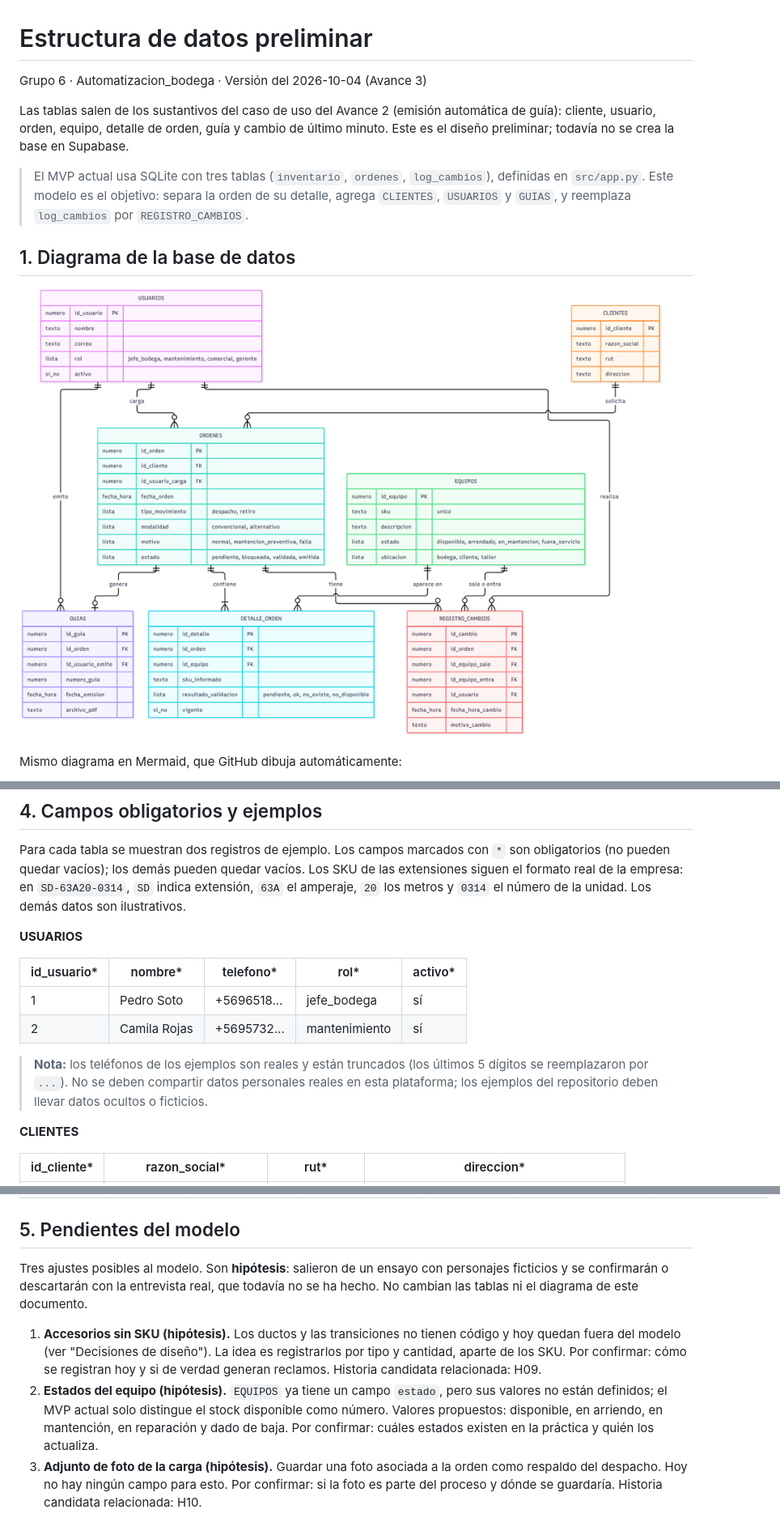
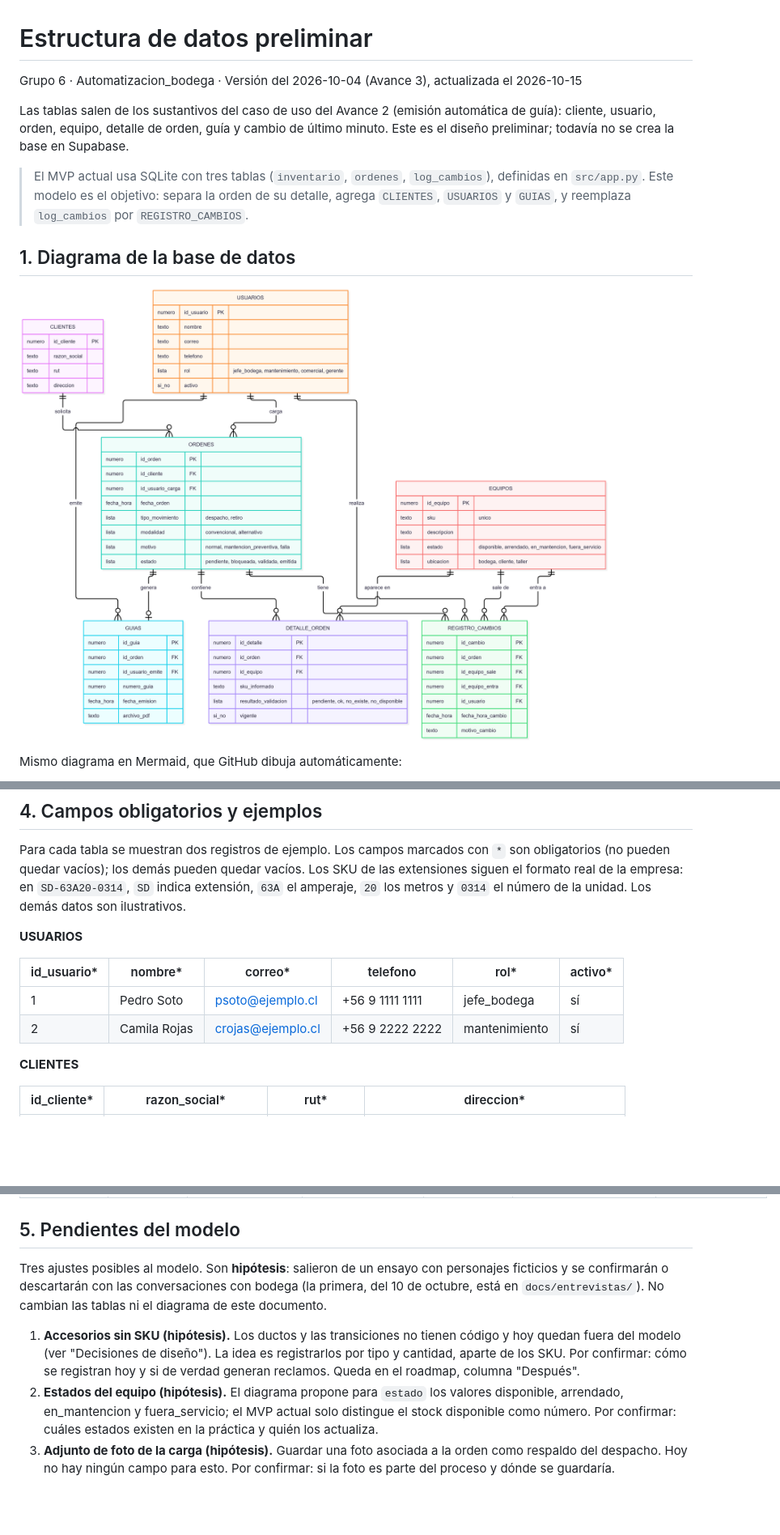
Before and after one commit to diegoneves-design/Automatizacion_bodega, a Markdown page: docs/datos/estructura_datos.md, 3 parts joined by grey strips. Shown: that part at 81% size. Rendered like a GitHub page; pictures changed too: docs/datos/diagrama_bd.png; blank space fills up the shorter version.

Commit message:
Agrega correo y telefono en USUARIOS, ejemplos ficticios y diagrama actualizado

```diff
--- a/docs/datos/estructura_datos.md
+++ b/docs/datos/estructura_datos.md
@@ -1,6 +1,6 @@
 # Estructura de datos preliminar
 
-Grupo 6 · Automatizacion_bodega · Versión del 2026-10-04 (Avance 3)
+Grupo 6 · Automatizacion_bodega · Versión del 2026-10-04 (Avance 3), actualizada el 2026-10-15
 
 Las tablas salen de los sustantivos del caso de uso del Avance 2 (emisión automática de guía): cliente, usuario, orden, equipo, detalle de orden, guía y cambio de último minuto. Este es el diseño preliminar; todavía no se crea la base en Supabase.
 
@@ -114,12 +115,10 @@ Para cada tabla se muestran dos registros de ejemplo. Los campos marcados con `*
 
 **USUARIOS**
 
-| id_usuario* | nombre* | telefono* | rol* | activo* |
-|---|---|---|---|---|
-| 1 | Pedro Soto | +5696518... | jefe_bodega | sí |
-| 2 | Camila Rojas | +5695732... | mantenimiento | sí |
-
-> **Nota:** los teléfonos de los ejemplos son reales y están truncados (los últimos 5 dígitos se reemplazaron por `...`). No se deben compartir datos personales reales en esta plataforma; los ejemplos del repositorio deben llevar datos ocultos o ficticios.
+| id_usuario* | nombre* | correo* | telefono | rol* | activo* |
+|---|---|---|---|---|---|
+| 1 | Pedro Soto | psoto@ejemplo.cl | +56 9 1111 1111 | jefe_bodega | sí |
+| 2 | Camila Rojas | crojas@ejemplo.cl | +56 9 2222 2222 | mantenimiento | sí |
 
 **CLIENTES**
 
@@ -165,8 +164,8 @@ Para cada tabla se muestran dos registros de ejemplo. Los campos marcados con `*
 
 ## 5. Pendientes del modelo
 
-Tres ajustes posibles al modelo. Son **hipótesis**: salieron de un ensayo con personajes ficticios y se confirmarán o descartarán con la entrevista real, que todavía no se ha hecho. No cambian las tablas ni el diagrama de este documento.
+Tres ajustes posibles al modelo. Son **hipótesis**: salieron de un ensayo con personajes ficticios y se confirmarán o descartarán con las conversaciones con bodega (la primera, del 10 de octubre, está en `docs/entrevistas/`). No cambian las tablas ni el diagrama de este documento.
 
-1. **Accesorios sin SKU (hipótesis).** Los ductos y las transiciones no tienen código y hoy quedan fuera del modelo (ver "Decisiones de diseño"). La idea es registrarlos por tipo y cantidad, aparte de los SKU. Por confirmar: cómo se registran hoy y si de verdad generan reclamos. Historia candidata relacionada: H09.
-2. **Estados del equipo (hipótesis).** `EQUIPOS` ya tiene un campo `estado`, pero sus valores no están definidos; el MVP actual solo distingue el stock disponible como número. Valores propuestos: disponible, en arriendo, en mantención, en reparación y dado de baja. Por confirmar: cuáles estados existen en la práctica y quién los actualiza.
-3. **Adjunto de foto de la carga (hipótesis).** Guardar una foto asociada a la orden como respaldo del despacho. Hoy no hay ningún campo para esto. Por confirmar: si la foto es parte del proceso y dónde se guardaría. Historia candidata relacionada: H10.
+1. **Accesorios sin SKU (hipótesis).** Los ductos y las transiciones no tienen código y hoy quedan fuera del modelo (ver "Decisiones de diseño"). La idea es registrarlos por tipo y cantidad, aparte de los SKU. Por confirmar: cómo se registran hoy y si de verdad generan reclamos. Queda en el roadmap, columna "Después".
+2. **Estados del equipo (hipótesis).** El diagrama propone para `estado` los valores disponible, arrendado, en_mantencion y fuera_servicio; el MVP actual solo distingue el stock disponible como número. Por confirmar: cuáles estados existen en la práctica y quién los actualiza.
+3. **Adjunto de foto de la carga (hipótesis).** Guardar una foto asociada a la orden como respaldo del despacho. Hoy no hay ningún campo para esto. Por confirmar: si la foto es parte del proceso y dónde se guardaría.
```
Also changed, not shown: other parts of docs/datos/estructura_datos.md (+10 -9 lines).
